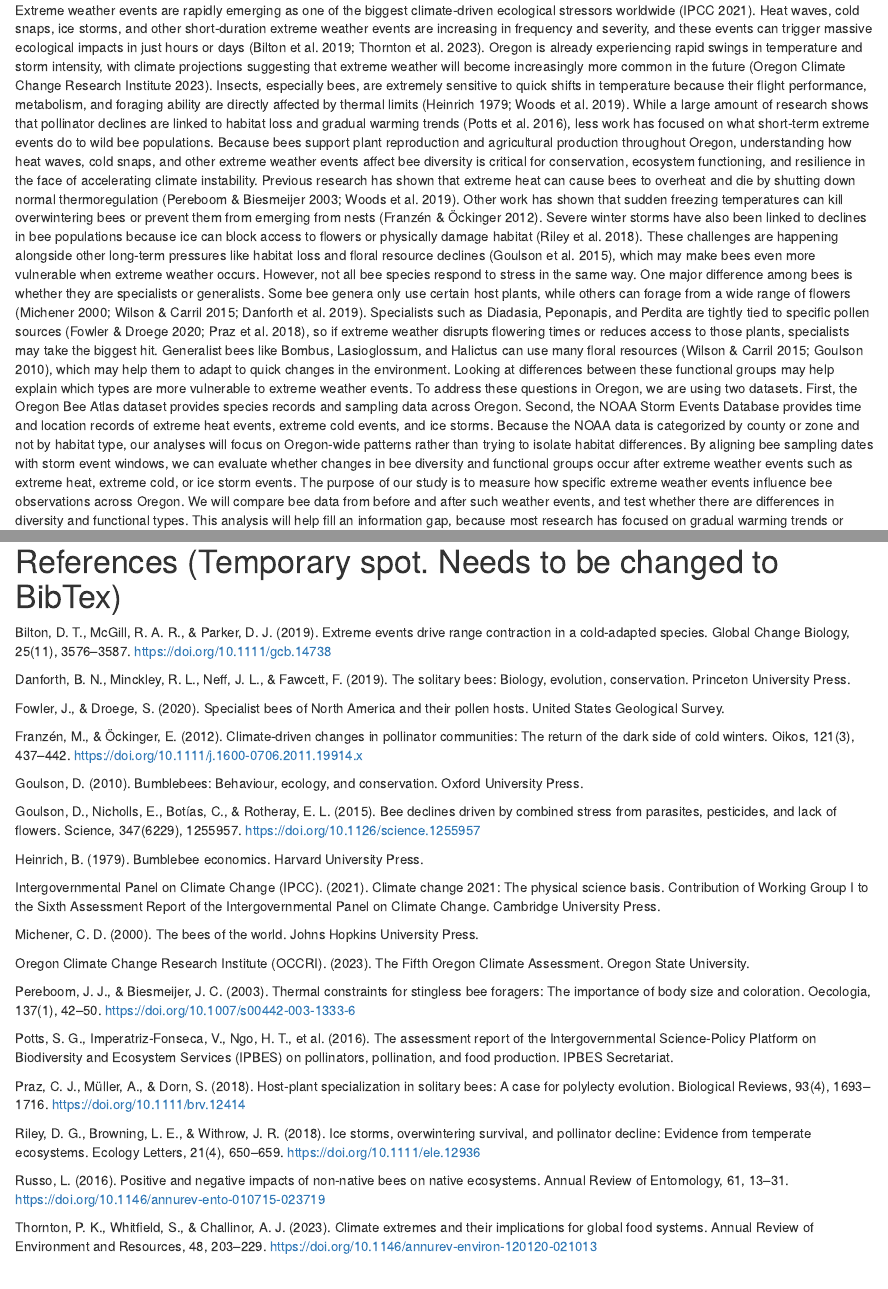
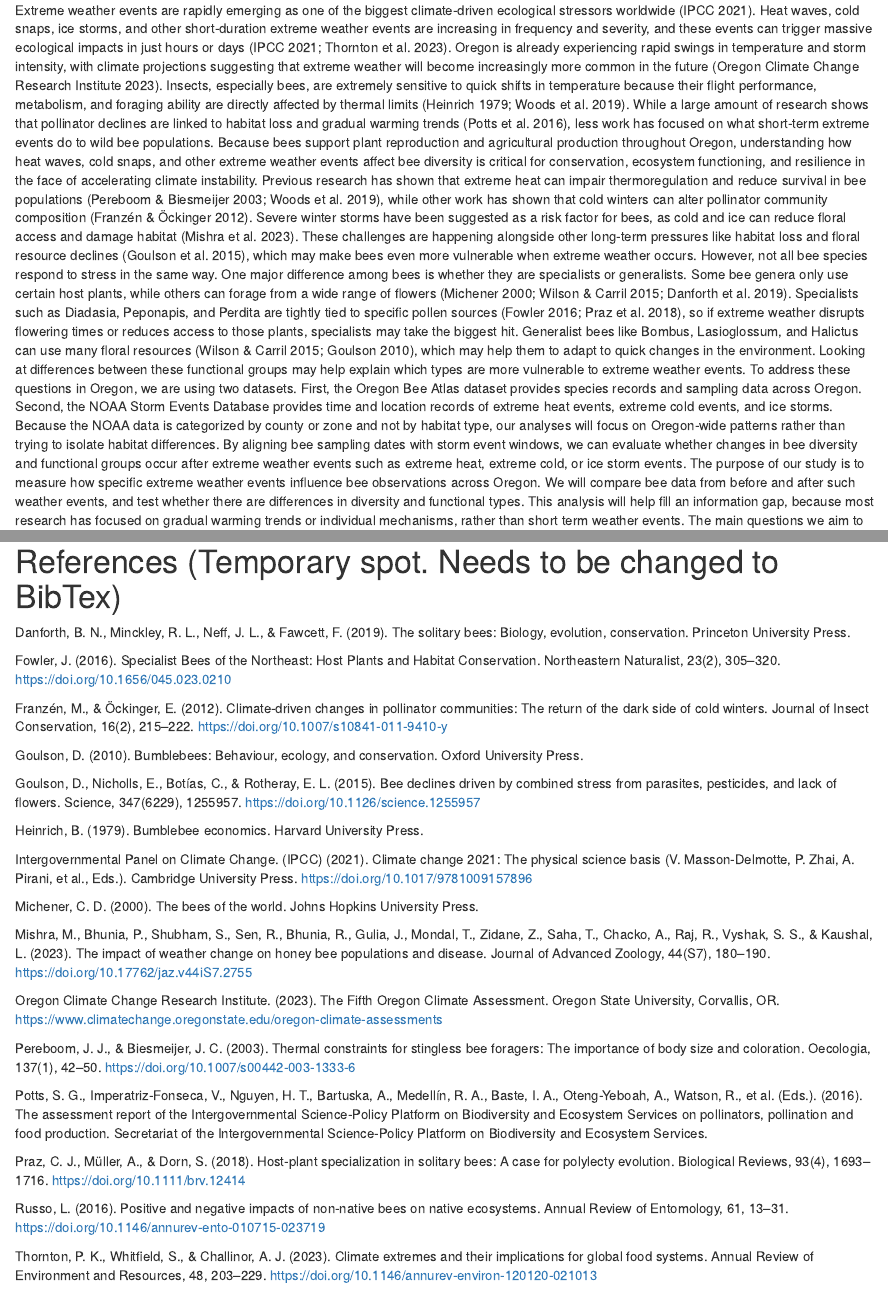
Before and after one commit to benthomps8/extreme-weather-bees--bt-cc-, an R Markdown document (FinalProject.Rmd): the page in a window 1100 px wide, from 1040 px down, and a second part further down, joined at a grey line. Rendered offline with R 4.5, knitr and Pandoc, with nearby package versions; some code elsewhere in the file could not run offline; a font, style sheet, LaTeX package, included part or bibliography that could not be used is replaced or left out.

Commit message:
Fixed inconsistencies, accuracy, and quality of sources and citations

```diff
--- a/FinalProject.Rmd
+++ b/FinalProject.Rmd
@@ -19,8 +19,8 @@ library(tidyverse)
 
 # Introduction
 
-Extreme weather events are rapidly emerging as one of the biggest climate-driven ecological stressors worldwide (IPCC 2021). Heat waves, cold snaps, ice storms, and other short-duration extreme weather events are increasing in frequency and severity, and these events can trigger massive ecological impacts in just hours or days (Bilton et al. 2019; Thornton et al. 2023). Oregon is already experiencing rapid swings in temperature and storm intensity, with climate projections suggesting that extreme weather will become increasingly more common in the future (Oregon Climate Change Research Institute 2023). Insects, especially bees, are extremely sensitive to quick shifts in temperature because their flight performance, metabolism, and foraging ability are directly affected by thermal limits (Heinrich 1979; Woods et al. 2019). While a large amount of research shows that pollinator declines are linked to habitat loss and gradual warming trends (Potts et al. 2016), less work has focused on what short-term extreme events do to wild bee populations. Because bees support plant reproduction and agricultural production throughout Oregon, understanding how heat waves, cold snaps, and other extreme weather events affect bee diversity is critical for conservation, ecosystem functioning, and resilience in the face of accelerating climate instability.
-Previous research has shown that extreme heat can cause bees to overheat and die by shutting down normal thermoregulation (Pereboom & Biesmeijer 2003; Woods et al. 2019). Other work has shown that sudden freezing temperatures can kill overwintering bees or prevent them from emerging from nests (Franzén & Öckinger 2012). Severe winter storms have also been linked to declines in bee populations because ice can block access to flowers or physically damage habitat (Riley et al. 2018). These challenges are happening alongside other long-term pressures like habitat loss and floral resource declines (Goulson et al. 2015), which may make bees even more vulnerable when extreme weather occurs. However, not all bee species respond to stress in the same way. One major difference among bees is whether they are specialists or generalists. Some bee genera only use certain host plants, while others can forage from a wide range of flowers (Michener 2000; Wilson & Carril 2015; Danforth et al. 2019). Specialists such as Diadasia, Peponapis, and Perdita are tightly tied to specific pollen sources (Fowler & Droege 2020; Praz et al. 2018), so if extreme weather disrupts flowering times or reduces access to those plants, specialists may take the biggest hit. Generalist bees like Bombus, Lasioglossum, and Halictus can use many floral resources (Wilson & Carril 2015; Goulson 2010), which may help them to adapt to quick changes in the environment. Looking at differences between these functional groups may help explain which types are more vulnerable to extreme weather events.
+Extreme weather events are rapidly emerging as one of the biggest climate-driven ecological stressors worldwide (IPCC 2021). Heat waves, cold snaps, ice storms, and other short-duration extreme weather events are increasing in frequency and severity, and these events can trigger massive ecological impacts in just hours or days (IPCC 2021; Thornton et al. 2023). Oregon is already experiencing rapid swings in temperature and storm intensity, with climate projections suggesting that extreme weather will become increasingly more common in the future (Oregon Climate Change Research Institute 2023). Insects, especially bees, are extremely sensitive to quick shifts in temperature because their flight performance, metabolism, and foraging ability are directly affected by thermal limits (Heinrich 1979; Woods et al. 2019). While a large amount of research shows that pollinator declines are linked to habitat loss and gradual warming trends (Potts et al. 2016), less work has focused on what short-term extreme events do to wild bee populations. Because bees support plant reproduction and agricultural production throughout Oregon, understanding how heat waves, cold snaps, and other extreme weather events affect bee diversity is critical for conservation, ecosystem functioning, and resilience in the face of accelerating climate instability.
+Previous research has shown that extreme heat can impair thermoregulation and reduce survival in bee populations (Pereboom & Biesmeijer 2003; Woods et al. 2019), while other work has shown that cold winters can alter pollinator community composition (Franzén & Öckinger 2012). Severe winter storms have been suggested as a risk factor for bees, as cold and ice can reduce floral access and damage habitat (Mishra et al. 2023). These challenges are happening alongside other long-term pressures like habitat loss and floral resource declines (Goulson et al. 2015), which may make bees even more vulnerable when extreme weather occurs. However, not all bee species respond to stress in the same way. One major difference among bees is whether they are specialists or generalists. Some bee genera only use certain host plants, while others can forage from a wide range of flowers (Michener 2000; Wilson & Carril 2015; Danforth et al. 2019). Specialists such as Diadasia, Peponapis, and Perdita are tightly tied to specific pollen sources (Fowler 2016; Praz et al. 2018), so if extreme weather disrupts flowering times or reduces access to those plants, specialists may take the biggest hit. Generalist bees like Bombus, Lasioglossum, and Halictus can use many floral resources (Wilson & Carril 2015; Goulson 2010), which may help them to adapt to quick changes in the environment. Looking at differences between these functional groups may help explain which types are more vulnerable to extreme weather events.
 To address these questions in Oregon, we are using two datasets. First, the Oregon Bee Atlas dataset provides species records and sampling data across Oregon. Second, the NOAA Storm Events Database provides time and location records of extreme heat events, extreme cold events, and ice storms. Because the NOAA data is categorized by county or zone and not by habitat type, our analyses will focus on Oregon-wide patterns rather than trying to isolate habitat differences. By aligning bee sampling dates with storm event windows, we can evaluate whether changes in bee diversity and functional groups occur after extreme weather events such as extreme heat, extreme cold, or ice storm events.
 The purpose of our study is to measure how specific extreme weather events influence bee observations across Oregon. We will compare bee data from before and after such weather events, and test whether there are differences in diversity and functional types. This analysis will help fill an information gap, because most research has focused on gradual warming trends or individual mechanisms, rather than short term weather events. The main questions we aim to answer are how does extreme heat, extreme cold, and ice storm events affect bee diversity across Oregon and how do these events affect different functional groups of bees. The answer to these questions will help guide conservation planning under future climate scenarios by identifying which types of extreme weather events are most impactful for bees and how these events affect bee composition. This could help natural resource managers target conservation efforts such as planting strategies, habitat protection, or nest site support in areas most at risk as climate extremes increase.
 
@@ -752,13 +752,11 @@ Our analysis reveals
 
 # References (Temporary spot. Needs to be changed to BibTex)
 
-Bilton, D. T., McGill, R. A. R., & Parker, D. J. (2019). Extreme events drive range contraction in a cold-adapted species. Global Change Biology, 25(11), 3576–3587. https://doi.org/10.1111/gcb.14738
-
 Danforth, B. N., Minckley, R. L., Neff, J. L., & Fawcett, F. (2019). The solitary bees: Biology, evolution, conservation. Princeton University Press.
 
-Fowler, J., & Droege, S. (2020). Specialist bees of North America and their pollen hosts. United States Geological Survey.
+Fowler, J. (2016). Specialist Bees of the Northeast: Host Plants and Habitat Conservation. Northeastern Naturalist, 23(2), 305–320. https://doi.org/10.1656/045.023.0210
 
-Franzén, M., & Öckinger, E. (2012). Climate-driven changes in pollinator communities: The return of the dark side of cold winters. Oikos, 121(3), 437–442. https://doi.org/10.1111/j.1600-0706.2011.19914.x
+Franzén, M., & Öckinger, E. (2012). Climate-driven changes in pollinator communities: The return of the dark side of cold winters. Journal of Insect Conservation, 16(2), 215–222. https://doi.org/10.1007/s10841-011-9410-y
 
 Goulson, D. (2010). Bumblebees: Behaviour, ecology, and conservation. Oxford University Press.
 
@@ -766,19 +764,19 @@ Goulson, D., Nicholls, E., Botías, C., & Rotheray, E. L. (2015). Bee declines d
 
 Heinrich, B. (1979). Bumblebee economics. Harvard University Press.
 
-Intergovernmental Panel on Climate Change (IPCC). (2021). Climate change 2021: The physical science basis. Contribution of Working Group I to the Sixth Assessment Report of the Intergovernmental Panel on Climate Change. Cambridge University Press.
+Intergovernmental Panel on Climate Change. (IPCC) (2021). Climate change 2021: The physical science basis (V. Masson-Delmotte, P. Zhai, A. Pirani, et al., Eds.). Cambridge University Press. https://doi.org/10.1017/9781009157896
 
 Michener, C. D. (2000). The bees of the world. Johns Hopkins University Press.
 
-Oregon Climate Change Research Institute (OCCRI). (2023). The Fifth Oregon Climate Assessment. Oregon State University.
+Mishra, M., Bhunia, P., Shubham, S., Sen, R., Bhunia, R., Gulia, J., Mondal, T., Zidane, Z., Saha, T., Chacko, A., Raj, R., Vyshak, S. S., & Kaushal, L. (2023). The impact of weather change on honey bee populations and disease. Journal of Advanced Zoology, 44(S7), 180–190. https://doi.org/10.17762/jaz.v44iS7.2755
+
+Oregon Climate Change Research Institute. (2023). The Fifth Oregon Climate Assessment. Oregon State University, Corvallis, OR. https://www.climatechange.oregonstate.edu/oregon-climate-assessments
 
 Pereboom, J. J., & Biesmeijer, J. C. (2003). Thermal constraints for stingless bee foragers: The importance of body size and coloration. Oecologia, 137(1), 42–50. https://doi.org/10.1007/s00442-003-1333-6
 
-Potts, S. G., Imperatriz-Fonseca, V., Ngo, H. T., et al. (2016). The assessment report of the Intergovernmental Science-Policy Platform on Biodiversity and Ecosystem Services (IPBES) on pollinators, pollination, and food production. IPBES Secretariat.
+Potts, S. G., Imperatriz-Fonseca, V., Nguyen, H. T., Bartuska, A., Medellín, R. A., Baste, I. A., Oteng-Yeboah, A., Watson, R., et al. (Eds.). (2016). The assessment report of the Intergovernmental Science-Policy Platform on Biodiversity and Ecosystem Services on pollinators, pollination and food production. Secretariat of the Intergovernmental Science-Policy Platform on Biodiversity and Ecosystem Services.
 
 Praz, C. J., Müller, A., & Dorn, S. (2018). Host-plant specialization in solitary bees: A case for polylecty evolution. Biological Reviews, 93(4), 1693–1716. https://doi.org/10.1111/brv.12414
-
-Riley, D. G., Browning, L. E., & Withrow, J. R. (2018). Ice storms, overwintering survival, and pollinator decline: Evidence from temperate ecosystems. Ecology Letters, 21(4), 650–659. https://doi.org/10.1111/ele.12936
 
 Russo, L. (2016). Positive and negative impacts of non-native bees on native ecosystems. Annual Review of Entomology, 61, 13–31. https://doi.org/10.1146/annurev-ento-010715-023719
 
```
Also changed, not shown: FinalProject.Rmd (2 more changed lines).
